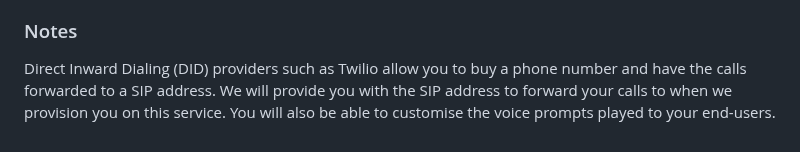
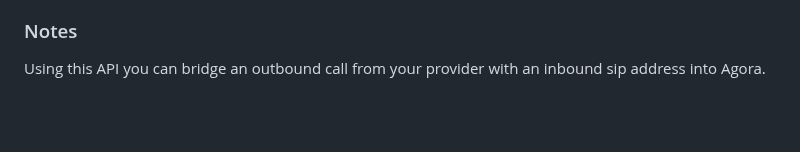
Before and after one commit to AgoraIO-Solutions/pstn-doc, a Markdown page: README.md, the part around the change. GitHub-like rendering; blank space fills up the shorter version.

```diff
--- a/README.md
+++ b/README.md
@@ -171,4 +171,4 @@ Body:
 
 
 ### Notes
-Direct Inward Dialing (DID) providers such as Twilio allow you to buy a phone number and have the calls forwarded to a SIP address. We will provide you with the SIP address to forward your calls to when we provision you on this service. You will also be able to customise the voice prompts played to your end-users.
+Using this API you can bridge an outbound call from your provider with an inbound sip address into Agora.
```
